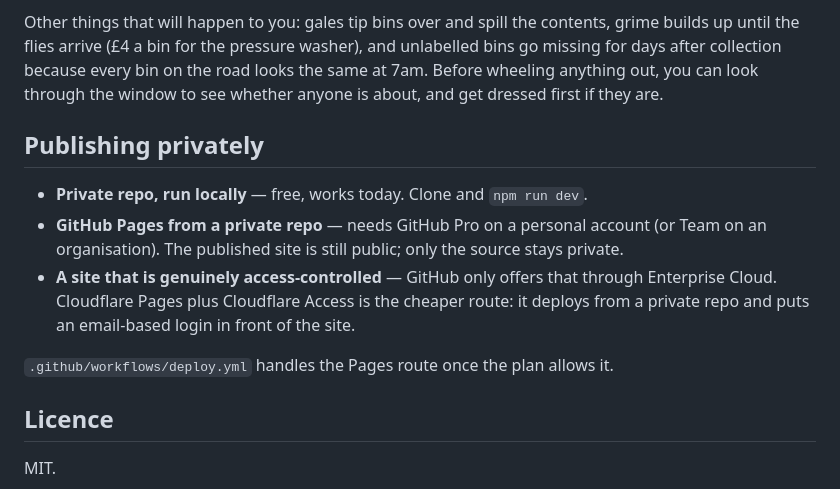
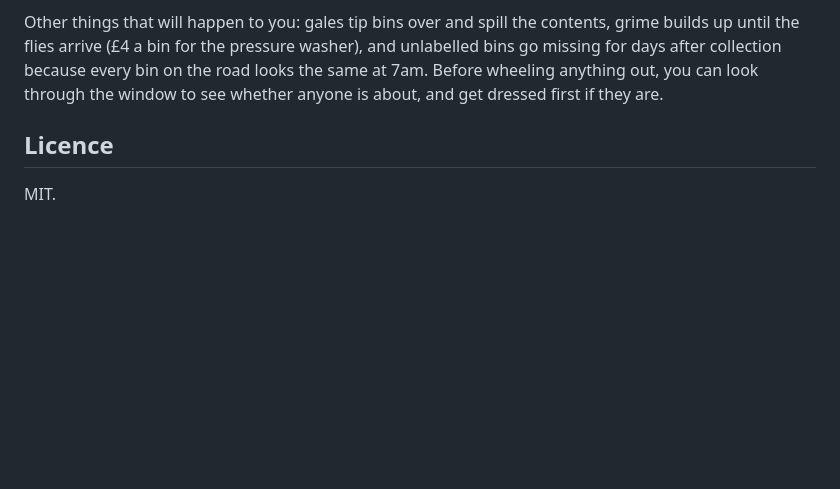
Before and after one commit to dobutler/bin-day, a Markdown page: README.md, the part around the change. Drawn GitHub-style; blank space fills up the shorter version.

```diff
--- a/README.md
+++ b/README.md
@@ -123,19 +123,6 @@ every bin on the road looks the same at 7am. Before wheeling anything out,
 you can look through the window to see whether anyone is about, and get
 dressed first if they are.
 
-## Publishing privately
-
-- **Private repo, run locally** — free, works today. Clone and `npm run dev`.
-- **GitHub Pages from a private repo** — needs GitHub Pro on a personal
-  account (or Team on an organisation). The published site is still public;
-  only the source stays private.
-- **A site that is genuinely access-controlled** — GitHub only offers that
-  through Enterprise Cloud. Cloudflare Pages plus Cloudflare Access is the
-  cheaper route: it deploys from a private repo and puts an email-based login
-  in front of the site.
-
-`.github/workflows/deploy.yml` handles the Pages route once the plan allows it.
-
 ## Licence
 
 MIT.
```
